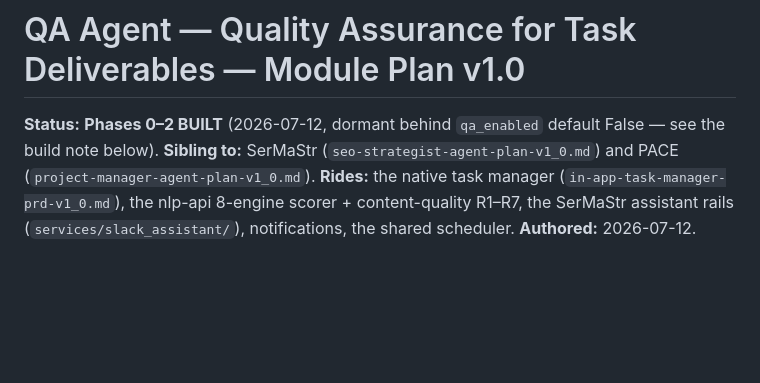
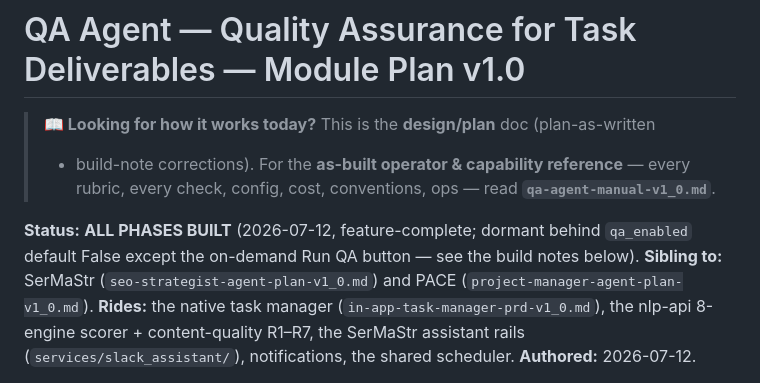
Before and after one commit to kssabraw/ar-tools, a Markdown page: docs/modules/qa-agent-plan-v1_0.md, the part around the change. Drawn GitHub-style; blank space fills up the shorter version.

```diff
--- a/docs/modules/qa-agent-plan-v1_0.md
+++ b/docs/modules/qa-agent-plan-v1_0.md
@@ -1,7 +1,11 @@
 # QA Agent — Quality Assurance for Task Deliverables — Module Plan v1.0
 
-**Status:** **Phases 0–2 BUILT** (2026-07-12, dormant behind `qa_enabled` default
-False — see the build note below). **Sibling to:** SerMaStr
+> **📖 Looking for how it works today?** This is the **design/plan** doc (plan-as-written
+> + build-note corrections). For the **as-built operator & capability reference** — every
+> rubric, every check, config, cost, conventions, ops — read **`qa-agent-manual-v1_0.md`**.
+
+**Status:** **ALL PHASES BUILT** (2026-07-12, feature-complete; dormant behind `qa_enabled`
+default False except the on-demand Run QA button — see the build notes below). **Sibling to:** SerMaStr
 (`seo-strategist-agent-plan-v1_0.md`) and PACE (`project-manager-agent-plan-v1_0.md`).
 **Rides:** the native task manager (`in-app-task-manager-prd-v1_0.md`), the nlp-api
 8-engine scorer + content-quality R1–R7, the SerMaStr assistant rails
```
Also changed, not shown: docs/modules/qa-agent-manual-v1_0.md (added, +322 -0 lines).
